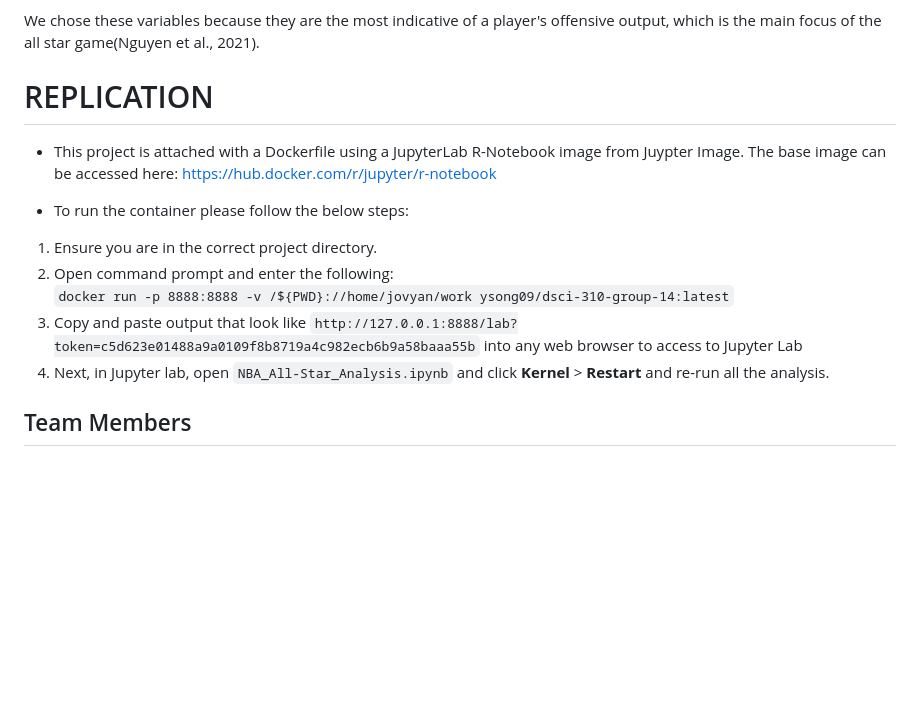
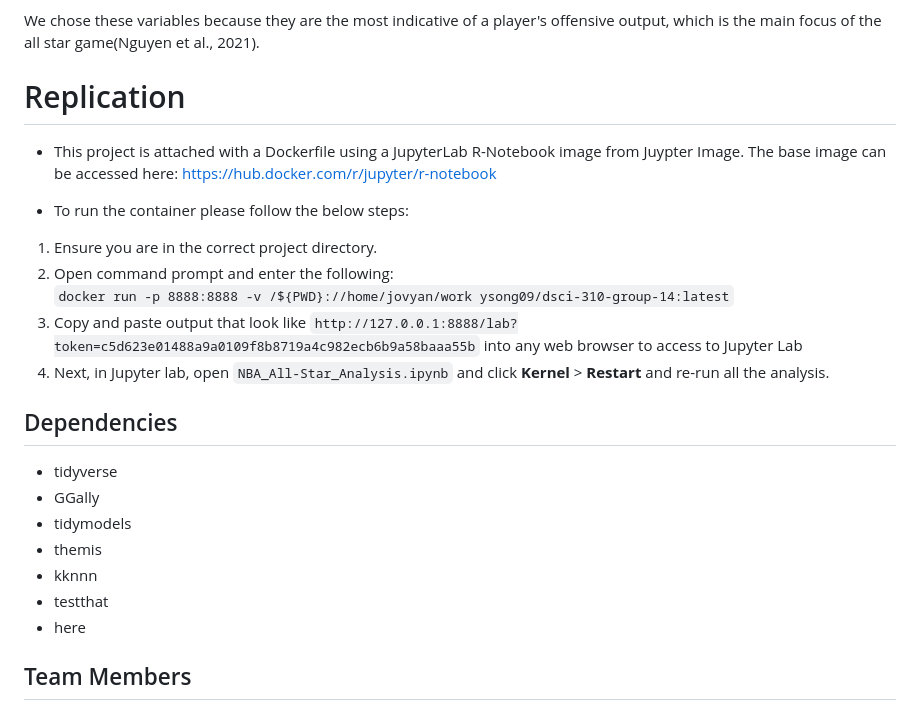
Before and after one commit to DSCI-310-2023/dsci-310-group-14, a Markdown page: README.md, the part around the change. Rendered like a GitHub page; blank space fills up the shorter version.

Commit message:
Added dependencies

```diff
--- a/README.md
+++ b/README.md
@@ -18,7 +18,7 @@ The variables that we will be looking at for this data set are the following:
 
 We chose these variables because they are the most indicative of a player's offensive output, which is the main focus of the all star game(Nguyen et al., 2021).
 
-# REPLICATION
+# Replication
 - This project is attached with a Dockerfile using a JupyterLab R-Notebook image from Juypter Image.
   The base image can be accessed here: https://hub.docker.com/r/jupyter/r-notebook
 
@@ -29,6 +29,15 @@ We chose these variables because they are the most indicative of a player's offe
 3) Copy and paste output that look like `http://127.0.0.1:8888/lab?token=c5d623e01488a9a0109f8b8719a4c982ecb6b9a58baaa55b` into any web browser to access to Jupyter Lab
 4) Next, in Jupyter lab, open `NBA_All-Star_Analysis.ipynb` and click **Kernel** > **Restart** and re-run all the analysis.
 
+## Dependencies
+- tidyverse
+- GGally
+- tidymodels
+- themis
+- kknnn
+- testthat
+- here
+
 ## Team Members
 - Berkay Talha Acar
 - Emilio Dorador
```
